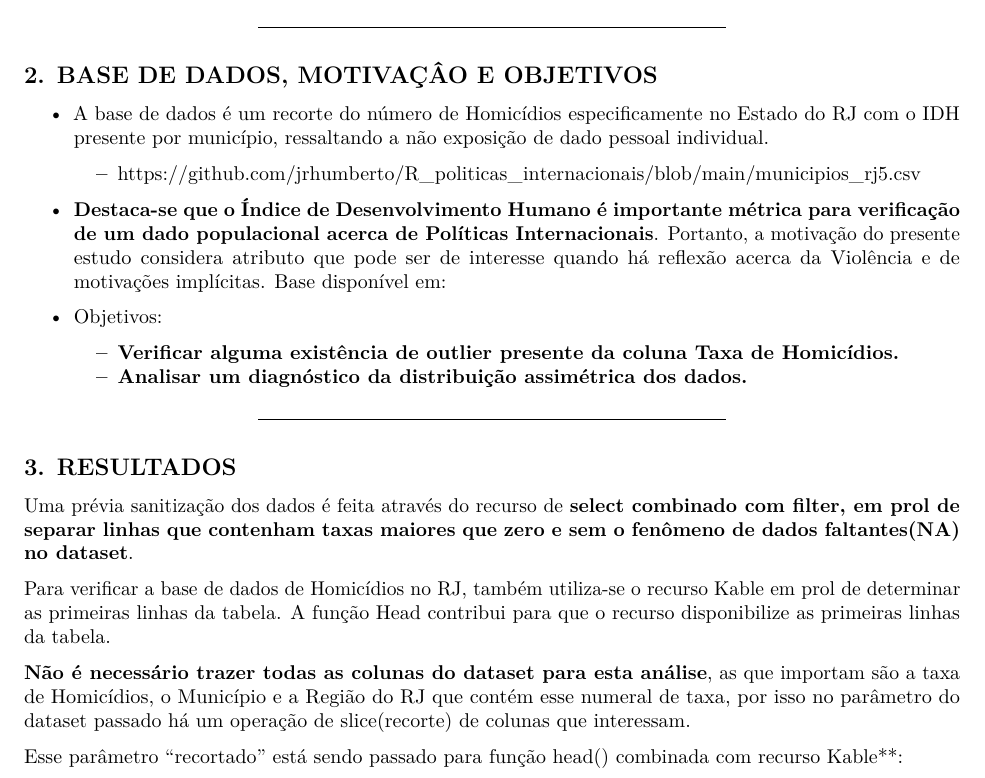
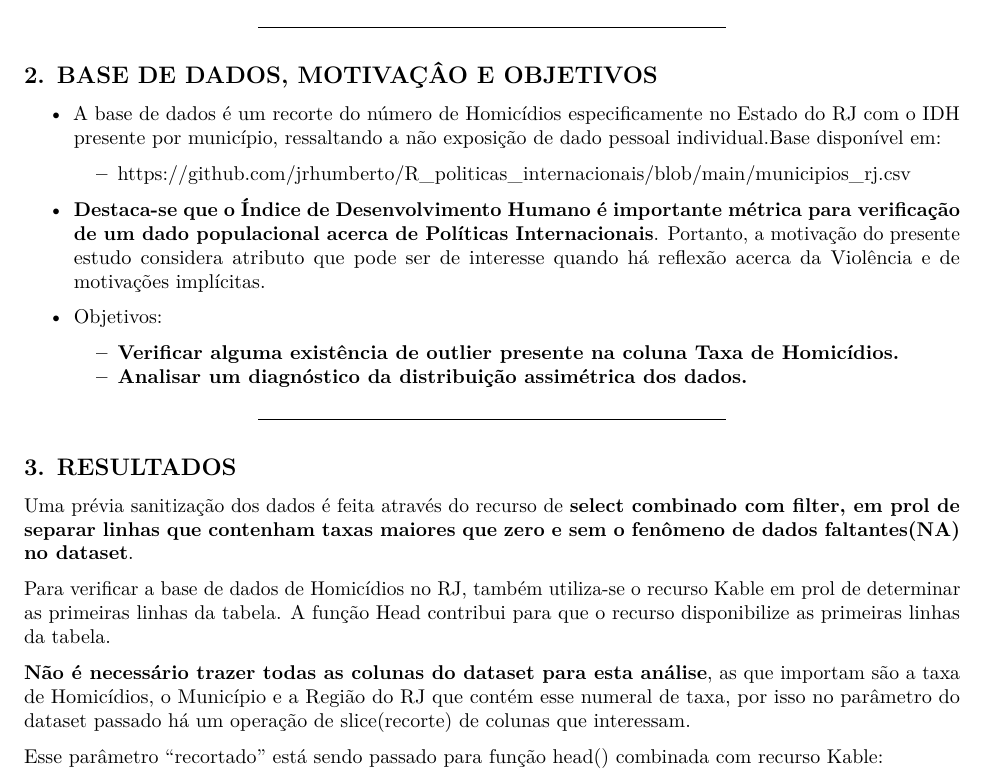
Before and after one commit to jrhumberto/R_politicas_internacionais, an R Markdown document (trabalho_final.Rmd): part of page 1 of 4, cut so that both start at the same text. Rendered offline with R 4.5, knitr and Pandoc, then LaTeX, with nearby package versions.

Commit message:
Update trabalho_final.Rmd

```diff
--- a/trabalho_final.Rmd
+++ b/trabalho_final.Rmd
@@ -27,15 +27,15 @@ library(dplyr)
 
 ## 2. BASE DE DADOS, MOTIVAÇÂO E OBJETIVOS
 
-- A base de dados é um recorte do número de Homicídios especificamente no Estado do RJ com o IDH presente por município, ressaltando a não exposição de dado pessoal individual.
+- A base de dados é um recorte do número de Homicídios especificamente no Estado do RJ com o IDH presente por município, ressaltando a não exposição de dado pessoal individual.Base disponível em:
 
-  * <https://github.com/jrhumberto/R_politicas_internacionais/blob/main/municipios_rj5.csv>
+  * <https://github.com/jrhumberto/R_politicas_internacionais/blob/main/municipios_rj.csv>
 
-- **Destaca-se que o Índice de Desenvolvimento Humano é importante métrica para verificação de um dado populacional acerca de Políticas Internacionais**.  Portanto, a motivação do presente estudo considera atributo que pode ser de interesse quando há reflexão acerca da Violência e de motivações implícitas. Base disponível em:
+- **Destaca-se que o Índice de Desenvolvimento Humano é importante métrica para verificação de um dado populacional acerca de Políticas Internacionais**.  Portanto, a motivação do presente estudo considera atributo que pode ser de interesse quando há reflexão acerca da Violência e de motivações implícitas.
 
 - Objetivos:
 
-  * **Verificar alguma existência de outlier presente da coluna Taxa de Homicídios.**
+  * **Verificar alguma existência de outlier presente na coluna Taxa de Homicídios.**
   * **Analisar um diagnóstico da distribuição assimétrica dos dados.**
 
 ---
@@ -48,7 +48,7 @@ Para verificar a base de dados de Homicídios no RJ, também utiliza-se o recurs
 
 **Não é necessário trazer todas as colunas do dataset para esta análise**, as que importam são a taxa de Homicídios, o Município e a Região do RJ que contém esse numeral de taxa, por isso no parâmetro do dataset passado há um operação de slice(recorte) de colunas que interessam.
 
-Esse parâmetro "recortado" está sendo passado para função head() combinada com recurso Kable**:
+Esse parâmetro "recortado" está sendo passado para função head() combinada com recurso Kable:
 
 ===
 
```
